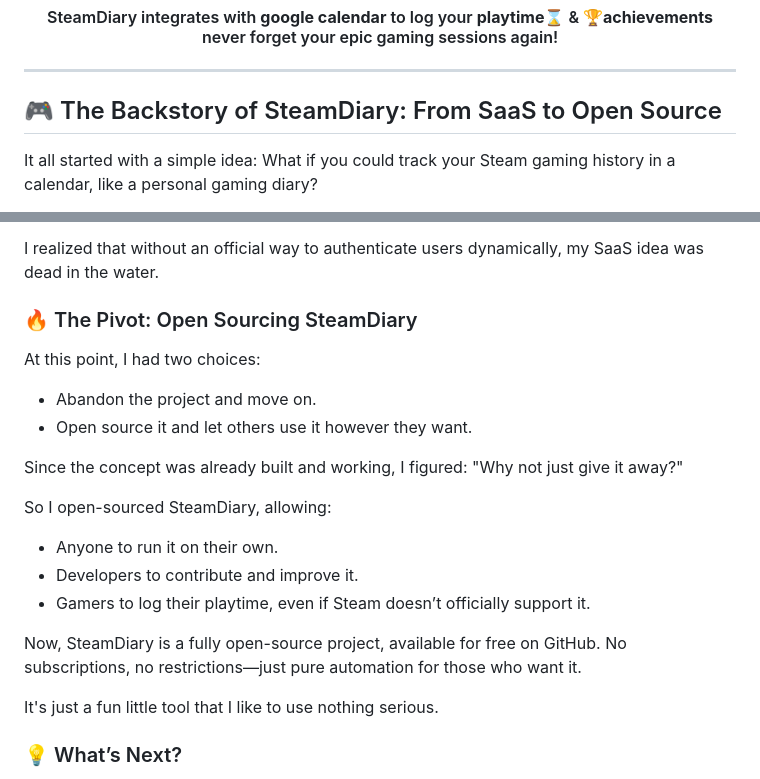
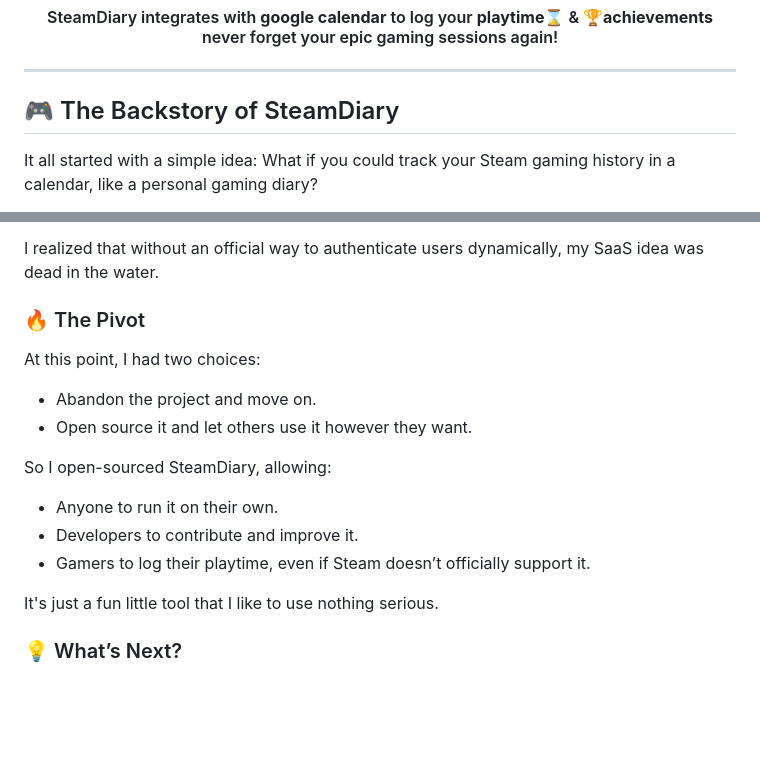
Before and after one commit to nindevdo/SteamDiary, a Markdown page: README.md, 2 parts joined by grey strips. Rendered like a GitHub page; blank space fills up the shorter version.

```diff
--- a/README.md
+++ b/README.md
@@ -7,7 +7,7 @@
 <h4 align="center">SteamDiary integrates with <b>google calendar</b> to log your <b>playtime⌛</b> & <b>🏆achievements</b> </br>never forget your epic gaming sessions again!</h4>
 
 ---
-## 🎮 The Backstory of SteamDiary: From SaaS to Open Source
+## 🎮 The Backstory of SteamDiary
 
 It all started with a simple idea: What if you could track your Steam gaming history in a calendar, like a personal gaming diary?
 
@@ -29,21 +29,15 @@ Unlike other modern platforms, there’s no OAuth-based API for users to grant a
 Instead, Steam forces each user to manually generate an API key, which makes automation nearly impossible for a SaaS business model.
 
 I realized that without an official way to authenticate users dynamically, my SaaS idea was dead in the water.
-### 🔥 The Pivot: Open Sourcing SteamDiary
+### 🔥 The Pivot
 At this point, I had two choices:
 - Abandon the project and move on.
 - Open source it and let others use it however they want.
 
-Since the concept was already built and working, I figured:
-"Why not just give it away?"
-
 So I open-sourced SteamDiary, allowing:
-
 - Anyone to run it on their own.
 - Developers to contribute and improve it.
 - Gamers to log their playtime, even if Steam doesn’t officially support it.
-
-Now, SteamDiary is a fully open-source project, available for free on GitHub. No subscriptions, no restrictions—just pure automation for those who want it.
 
 It's just a fun little tool that I like to use nothing serious.
 
```
